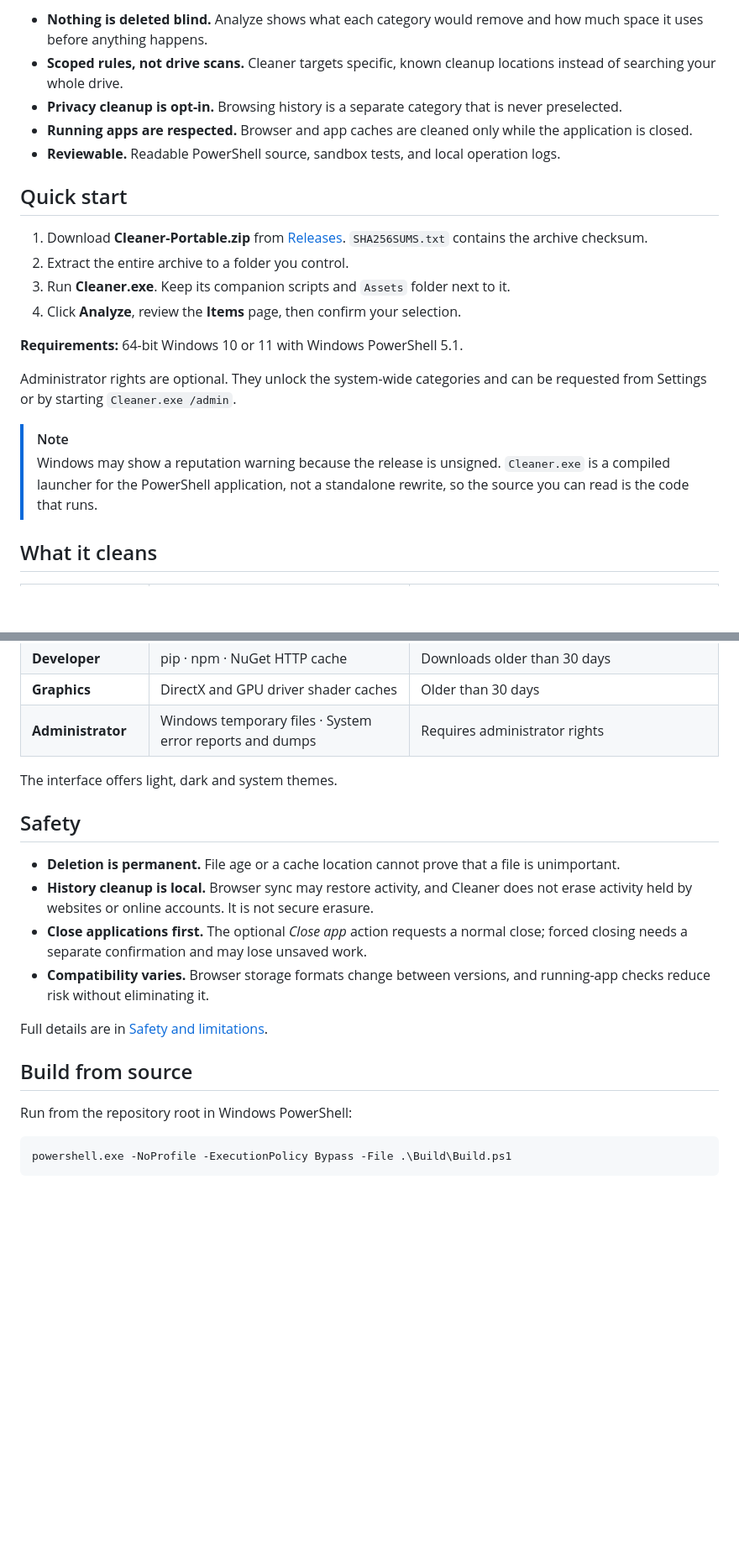
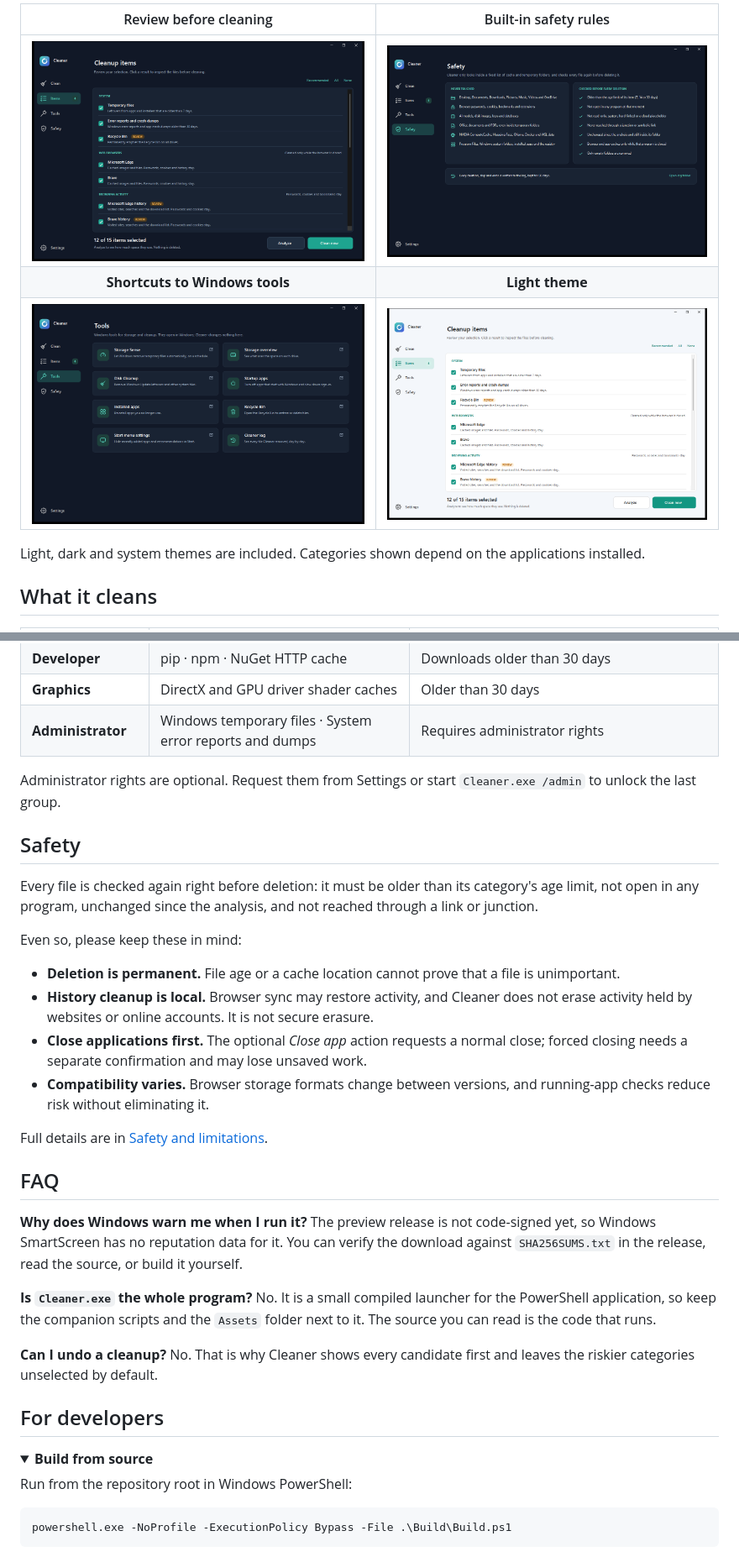
Before and after one commit to LeerBox/Cleaner, a Markdown page: README.md, 2 parts joined by grey strips. Shown at 84% size. Drawn GitHub-style; pictures changed too: docs/images/cleanup-light.png (added), docs/images/safety-dark.png (added), docs/images/tools-dark.png (added); folded sections open; blank space fills up the shorter version.

```diff
--- a/README.md
+++ b/README.md
@@ -28,23 +51,11 @@ A preview-first cleanup tool for Windows. Analyze, review every item, then confi
 
-- **Nothing is deleted blind.** Analyze shows what each category would remove and how much space it uses before anything happens.
-- **Scoped rules, not drive scans.** Cleaner targets specific, known cleanup locations instead of searching your whole drive.
-- **Privacy cleanup is opt-in.** Browsing history is a separate category that is never preselected.
-- **Running apps are respected.** Browser and app caches are cleaned only while the application is closed.
-- **Reviewable.** Readable PowerShell source, sandbox tests, and local operation logs.
+| Review before cleaning | Built-in safety rules |
+| :---: | :---: |
+| ![Cleanup items screen listing categories with checkboxes](docs/images/cleanup-dark.png) | ![Safety screen listing what is never touched and what is checked before deletion](docs/images/safety-dark.png) |
+| **Shortcuts to Windows tools** | **Light theme** |
+| ![Tools screen with shortcuts to Storage Sense, Disk Cleanup and more](docs/images/tools-dark.png) | ![Cleanup items screen in the light theme](docs/images/cleanup-light.png) |
 
-## Quick start
-
-1. Download **Cleaner-Portable.zip** from [Releases](https://github.com/LeerBox/Cleaner/releases). `SHA256SUMS.txt` contains the archive checksum.
-2. Extract the entire archive to a folder you control.
-3. Run **Cleaner.exe**. Keep its companion scripts and `Assets` folder next to it.
-4. Click **Analyze**, review the **Items** page, then confirm your selection.
-
-**Requirements:** 64-bit Windows 10 or 11 with Windows PowerShell 5.1.
-
-Administrator rights are optional. They unlock the system-wide categories and can be requested from Settings or by starting `Cleaner.exe /admin`.
-
-> [!NOTE]
-> Windows may show a reputation warning because the release is unsigned. `Cleaner.exe` is a compiled launcher for the PowerShell application, not a standalone rewrite, so the source you can read is the code that runs.
+Light, dark and system themes are included. Categories shown depend on the applications installed.
 
 ## What it cleans
 
@@ -59,9 +70,13 @@ Administrator rights are optional. They unlock the system-wide categories and ca
 | **Graphics** | DirectX and GPU driver shader caches | Older than 30 days |
 | **Administrator** | Windows temporary files · System error reports and dumps | Requires administrator rights |
 
-The interface offers light, dark and system themes.
+Administrator rights are optional. Request them from Settings or start `Cleaner.exe /admin` to unlock the last group.
 
 ## Safety
+
+Every file is checked again right before deletion: it must be older than its category's age limit, not open in any program, unchanged since the analysis, and not reached through a link or junction.
+
+Even so, please keep these in mind:
 
 - **Deletion is permanent.** File age or a cache location cannot prove that a file is unimportant.
 - **History cleanup is local.** Browser sync may restore activity, and Cleaner does not erase activity held by websites or online accounts. It is not secure erasure.
@@ -70,7 +85,21 @@ The interface offers light, dark and system themes.
 
 Full details are in [Safety and limitations](docs/SAFETY.md).
 
-## Build from source
+## FAQ
+
+**Why does Windows warn me when I run it?**
+The preview release is not code-signed yet, so Windows SmartScreen has no reputation data for it. You can verify the download against `SHA256SUMS.txt` in the release, read the source, or build it yourself.
+
+**Is `Cleaner.exe` the whole program?**
+No. It is a small compiled launcher for the PowerShell application, so keep the companion scripts and the `Assets` folder next to it. The source you can read is the code that runs.
+
+**Can I undo a cleanup?**
+No. That is why Cleaner shows every candidate first and leaves the riskier categories unselected by default.
+
+## For developers
+
+<details>
+<summary><strong>Build from source</strong></summary>
 
 Run from the repository root in Windows PowerShell:
 
```
Also changed, not shown: other parts of README.md (+41 -11 lines), docs/images/home-dark.png (added), docs/images/home-light.png (added).
